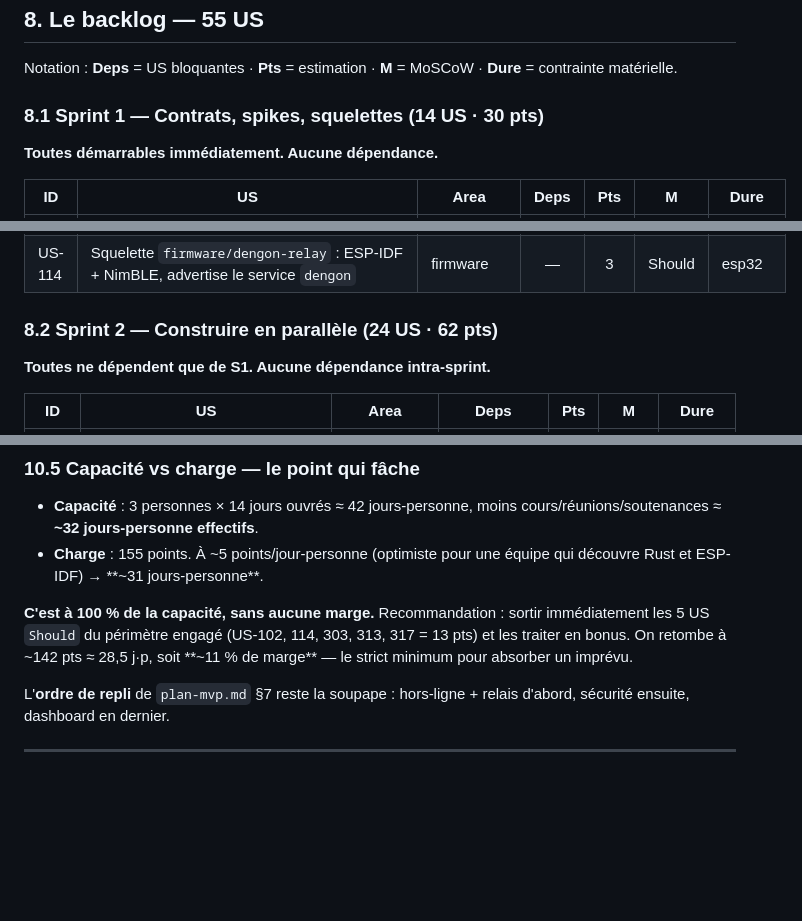
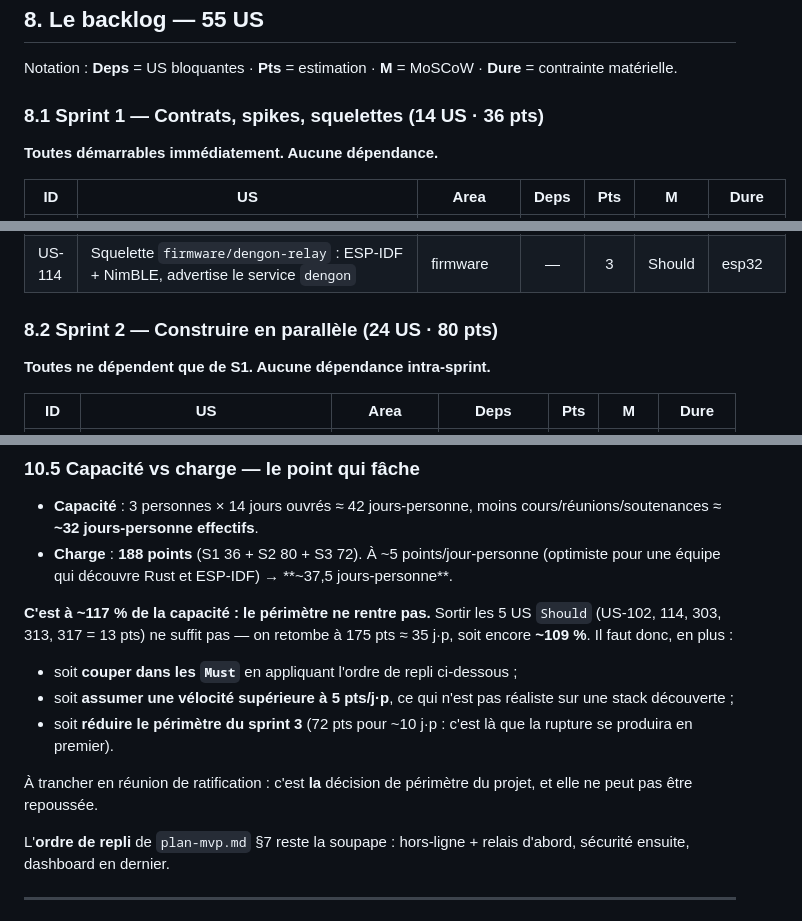
Before and after one commit to G1TS23/dengon, a Markdown page: docs/olivier/proposition-organisation-github.md, 3 parts joined by grey strips. Rendered like a GitHub page; blank space fills up the shorter version.

Commit message:
fix(docs): corrige les totaux de points du backlog et l'analyse de capacité
Les totaux annoncés par sprint (30 / 62 / 63 = 155 pts) ne correspondaient pas
à la somme des tables du §8 : le vrai total est 36 / 80 / 72 = 188 pts.

Conséquence sur le §10.5 : la charge n'est pas à 100 % de la capacité mais à
~117 %. Sortir les 5 US Should (13 pts) ne suffit plus à dégager une marge —
on reste à ~109 %. La décision de périmètre devient bloquante pour la réunion
de ratification.

Co-Authored-By: Claude Opus 5 <noreply@anthropic.com>

```diff
--- a/docs/olivier/proposition-organisation-github.md
+++ b/docs/olivier/proposition-organisation-github.md
@@ -282,7 +282,7 @@ les DoD ci-dessus sont les paliers qui y mènent.
 Notation : **Deps** = US bloquantes · **Pts** = estimation ·
 **M** = MoSCoW · **Dure** = contrainte matérielle.
 
-### 8.1 Sprint 1 — Contrats, spikes, squelettes (14 US · 30 pts)
+### 8.1 Sprint 1 — Contrats, spikes, squelettes (14 US · 36 pts)
 
 **Toutes démarrables immédiatement. Aucune dépendance.**
 
@@ -303,7 +303,7 @@ Notation : **Deps** = US bloquantes · **Pts** = estimation ·
 | US-113 | `.github/` : templates issue/PR, labels, CODEOWNERS, protection de `main` | process | — | 2 | Must | — |
 | US-114 | Squelette `firmware/dengon-relay` : ESP-IDF + NimBLE, advertise le service `dengon` | firmware | — | 3 | Should | esp32 |
 
-### 8.2 Sprint 2 — Construire en parallèle (24 US · 62 pts)
+### 8.2 Sprint 2 — Construire en parallèle (24 US · 80 pts)
 
 **Toutes ne dépendent que de S1. Aucune dépendance intra-sprint.**
 
@@ -486,13 +486,21 @@ départ**, pas comme frontières.
 
 - **Capacité** : 3 personnes × 14 jours ouvrés ≈ 42 jours-personne, moins
   cours/réunions/soutenances ≈ **~32 jours-personne effectifs**.
-- **Charge** : 155 points. À ~5 points/jour-personne (optimiste pour une équipe
-  qui découvre Rust et ESP-IDF) → **~31 jours-personne**.
+- **Charge** : **188 points** (S1 36 + S2 80 + S3 72). À ~5 points/jour-personne
+  (optimiste pour une équipe qui découvre Rust et ESP-IDF) → **~37,5 jours-personne**.
 
-**C'est à 100 % de la capacité, sans aucune marge.** Recommandation :
-sortir immédiatement les 5 US `Should` du périmètre engagé (US-102, 114, 303,
-313, 317 = 13 pts) et les traiter en bonus. On retombe à ~142 pts ≈ 28,5 j·p,
-soit **~11 % de marge** — le strict minimum pour absorber un imprévu.
+**C'est à ~117 % de la capacité : le périmètre ne rentre pas.** Sortir les 5 US
+`Should` (US-102, 114, 303, 313, 317 = 13 pts) ne suffit pas — on retombe à
+175 pts ≈ 35 j·p, soit encore **~109 %**. Il faut donc, en plus :
+
+- soit **couper dans les `Must`** en appliquant l'ordre de repli ci-dessous ;
+- soit **assumer une vélocité supérieure à 5 pts/j·p**, ce qui n'est pas
+  réaliste sur une stack découverte ;
+- soit **réduire le périmètre du sprint 3** (72 pts pour ~10 j·p : c'est là que
+  la rupture se produira en premier).
+
+À trancher en réunion de ratification : c'est **la** décision de périmètre du
+projet, et elle ne peut pas être repoussée.
 
 L'**ordre de repli** de `plan-mvp.md` §7 reste la soupape : hors-ligne + relais
 d'abord, sécurité ensuite, dashboard en dernier.
```
Also changed, not shown: other parts of docs/olivier/proposition-organisation-github.md (+2 -2 lines).
